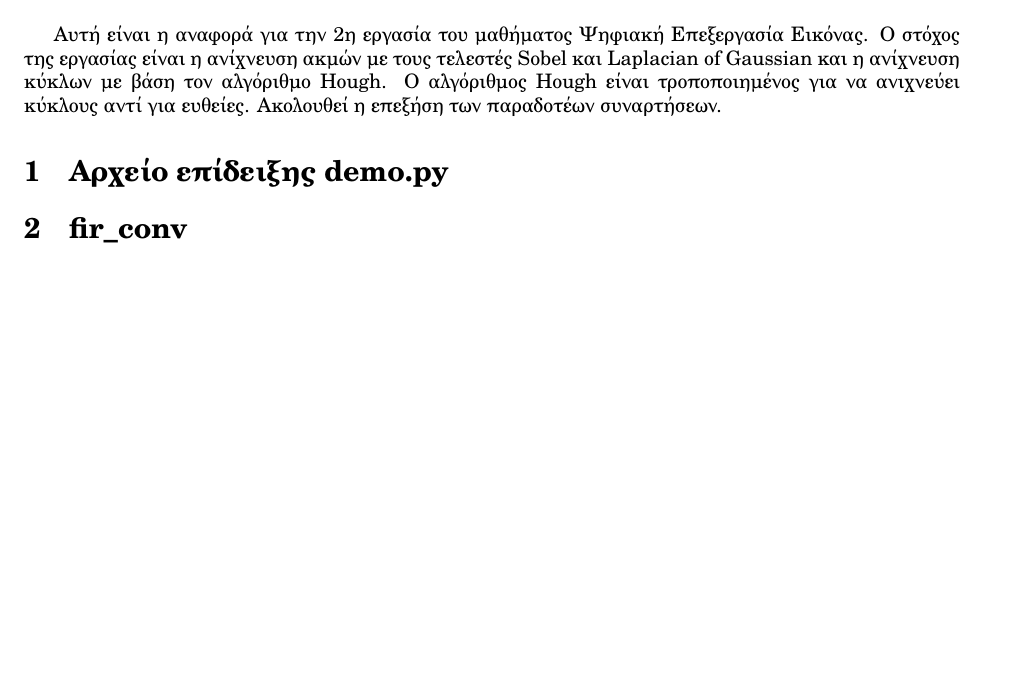
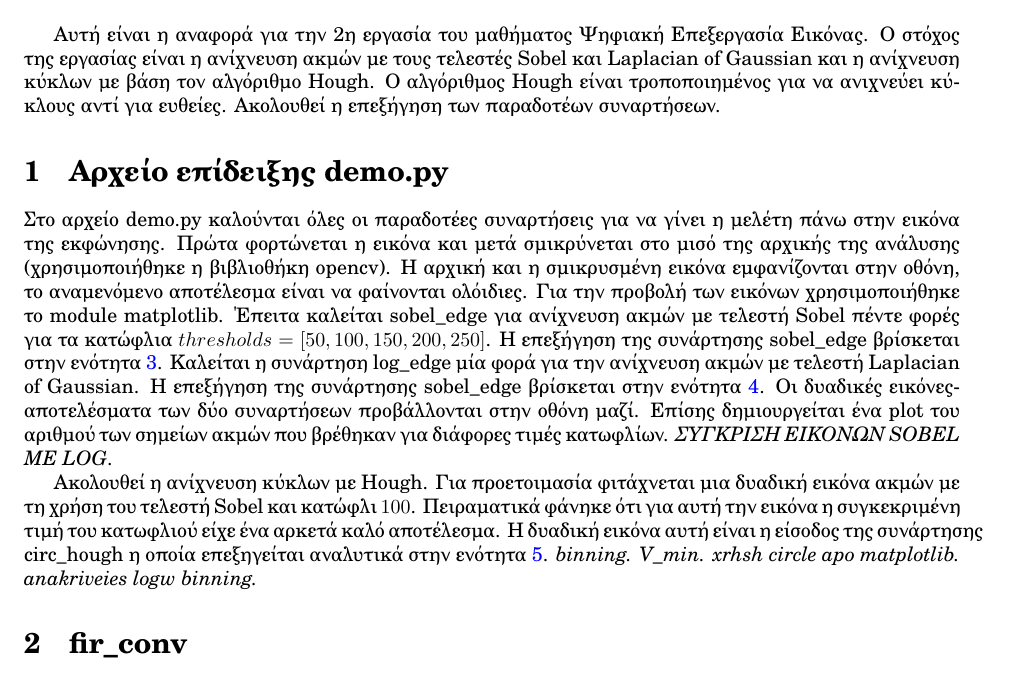
Before and after one commit to PacoPacorius/edge_detection, a LaTeX document (report/report.tex): part of the page, cut so that both start at the same text, the shorter picture padded with empty space. Compiled offline with LuaLaTeX.

Commit message:
demo.py part in report almost finished

```diff
--- a/report/report.tex
+++ b/report/report.tex
@@ -31,10 +31,30 @@
 Αυτή είναι η αναφορά για την 2η εργασία του μαθήματος Ψηφιακή Επεξεργασία
 Εικόνας. Ο στόχος της εργασίας είναι η ανίχνευση ακμών με τους τελεστές Sobel
 και Laplacian of Gaussian και η ανίχνευση κύκλων με βάση τον αλγόριθμο Hough.
-O αλγόριθμος Hough είναι τροποποιημένος για να ανιχνεύει κύκλους αντί για
-ευθείες. Ακολουθεί η επεξήση των παραδοτέων συναρτήσεων.
+O αλγόριθμος Hough είναι τροποποιημένος για να ανιχνεύει κύ\-κλους αντί για
+ευθείες. Ακολουθεί η επεξήγηση των παραδοτέων συναρτήσεων.
 
 \section{Αρχείο επίδειξης demo.py}
+Στο αρχείο demo.py καλούνται όλες οι παραδοτέες συναρτήσεις για να γίνει η
+μελέτη πάνω στην εικόνα της εκφώνησης. Πρώτα φορτώνεται η εικόνα και μετά
+σμικρύνεται στο μισό της αρχικής της ανάλυσης (χρησιμοποιήθηκε η βιβλιοθήκη
+opencv). Η αρχική και η σμικρυσμένη εικόνα εμφανίζονται στην οθόνη, το αναμενόμενο
+αποτέλεσμα είναι να φαίνονται ολόιδιες. Για την προβολή των εικόνων
+χρησιμοποιήθηκε το module matplotlib. Έπειτα καλείται sobel\_edge για ανίχνευση ακμών
+με τελεστή Sobel πέντε φορές για τα κατώφλια $thresholds = \left[50,100,150,
+200,250\right]$. Η επεξήγηση της συνάρτησης sobel\_edge βρίσκεται στην
+ενότητα~\ref{sobel}. Καλείται η συνάρτηση log\_edge μία φορά για την ανίχνευση ακμών με
+τελεστή Laplacian of Gaussian. Η επεξήγηση της συνάρτησης sobel\_edge βρίσκεται στην
+ενότητα~\ref{log}. Οι δυαδικές εικόνες-αποτελέσματα των δύο συναρτήσεων
+προβάλλονται στην οθόνη μαζί. Επίσης δημιουργείται
+ένα plot του αριθμού των σημείων ακμών που βρέθηκαν για διάφορες τιμές κατωφλίων.
+\emph{ΣΥΓΚΡΙΣΗ ΕΙΚΟΝΩΝ SOBEL ΜΕ LOG}.
 
+Ακολουθεί η ανίχνευση κύκλων με Hough. Για προετοιμασία φιτάχνεται μια δυαδική
+εικόνα ακμών με τη χρήση του τελεστή Sobel και κατώφλι $100$. Πειραματικά
+φάνηκε ότι για αυτή την εικόνα η συγκεκριμένη τιμή του κατωφλιού είχε ένα
+αρκετά καλό αποτέλεσμα. Η δυαδική εικόνα αυτή είναι η είσοδος της συνάρτησης
+circ\_hough η οποία επεξηγείται αναλυτικά στην ενότητα~\ref{hough}.
+\emph{binning. V\_min. xrhsh circle apo matplotlib. anakriveies logw binning.}
 \section{fir\_conv}
 
```
Also changed, not shown: report/report.tex (6 more changed lines), 2 other files.
